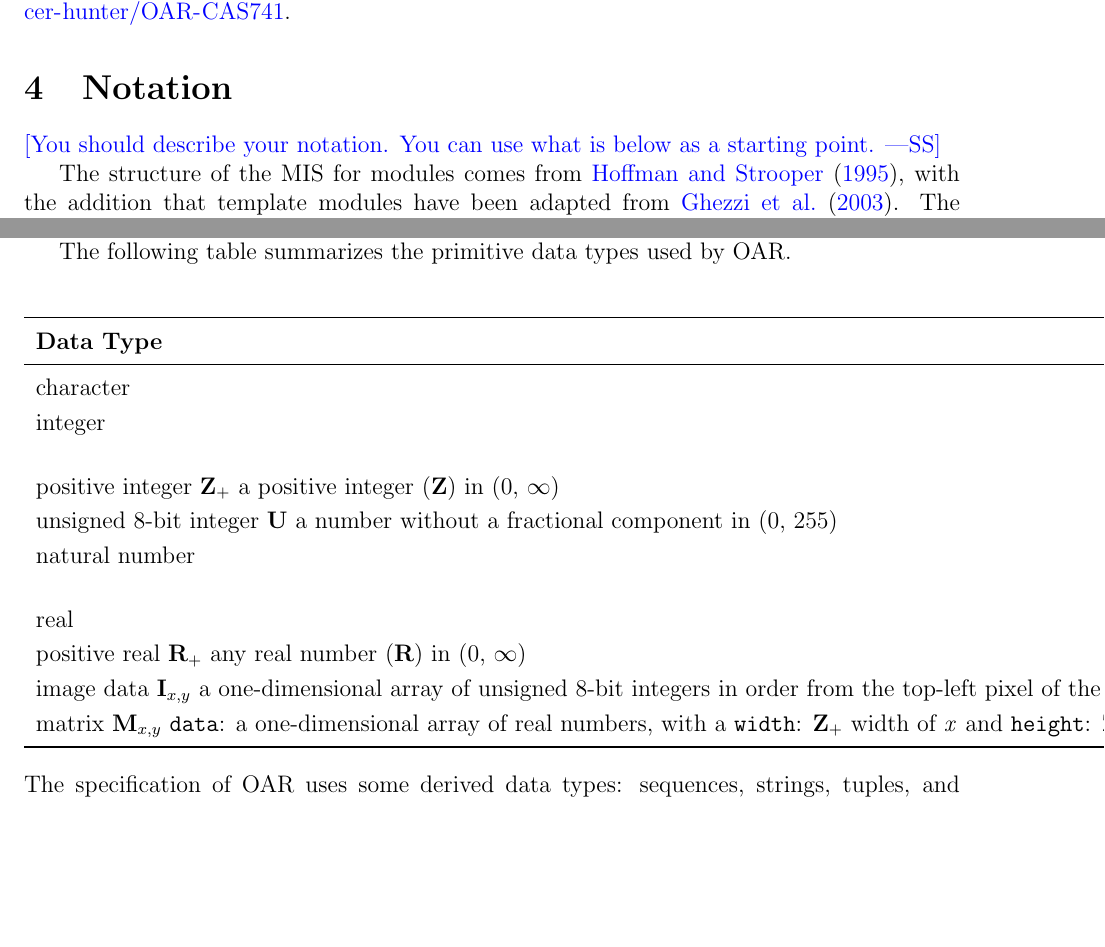
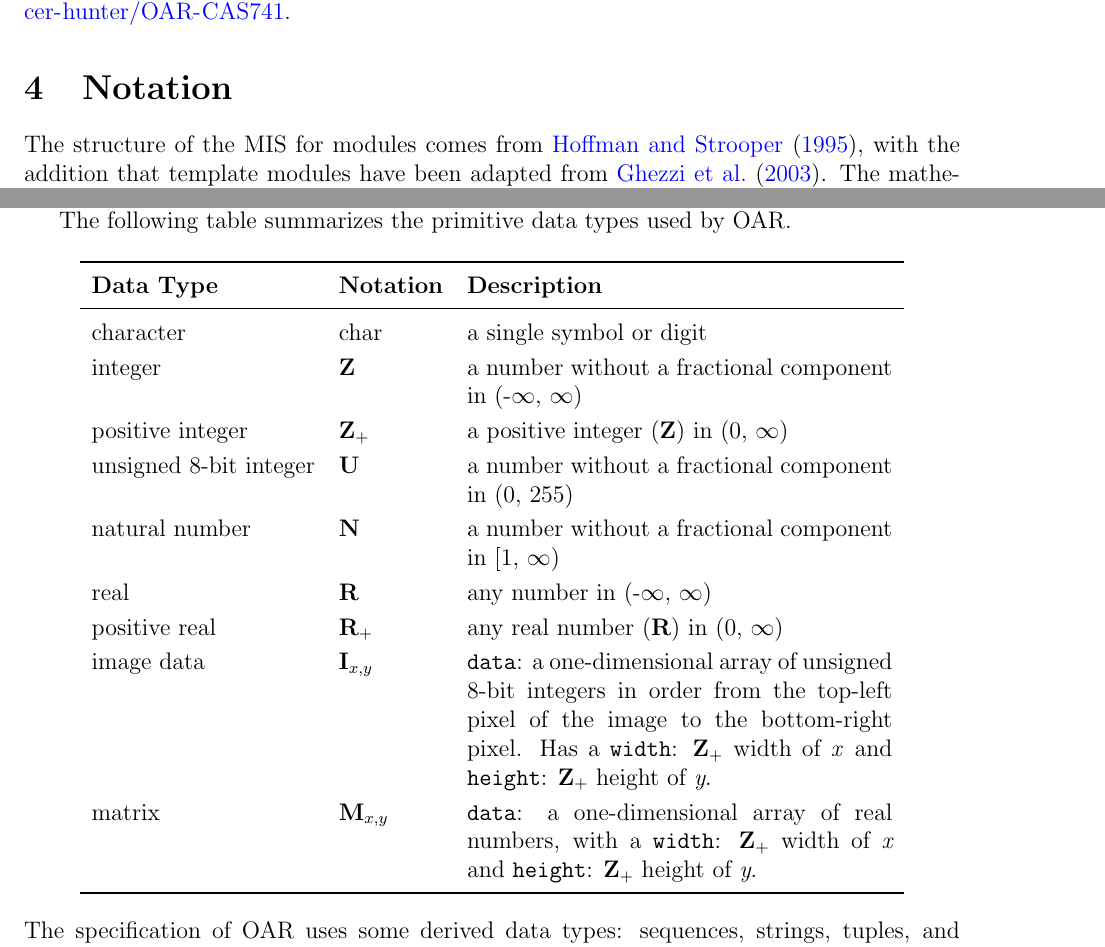
Before and after one commit to cer-hunter/OAR-CAS741, a LaTeX document (docs/Design/SoftDetailedDes/MIS.tex): two parts of page 8 of 26 before the commit and two parts of page 8 of 25 after it, joined at a grey line, cut so that both start at the same text, the shorter picture padded with empty space. Compiled offline with pdfLaTeX.

Commit message:
update mis

```diff
--- a/docs/Design/SoftDetailedDes/MIS.tex
+++ b/docs/Design/SoftDetailedDes/MIS.tex
@@ -87,9 +85,6 @@ found at \url{https://github.com/cer-hunter/OAR-CAS741}.
 
 \section{Notation}
 
-\wss{You should describe your notation.  You can use what is below as
-  a starting point.}
-
 The structure of the MIS for modules comes from \citet{HoffmanAndStrooper1995},
 with the addition that template modules have been adapted from
 \cite{GhezziEtAl2003}.  The mathematical notation comes from Chapter 3 of
@@ -108,15 +103,15 @@ The following table summarizes the primitive data types used by OAR.
 \midrule
 character & char & a single symbol or digit\\
 integer & $\mathbf{Z}$ & a number without a fractional component in (-$\infty$, $\infty$) \\
-positive integer $\mathbf{Z}_{+}$ a positive integer ($\mathbf{Z}$) in ($0$, $\infty$) \\
-unsigned 8-bit integer $\mathbf{U}$ a number without a fractional component in ($0$, $255$) \\
+positive integer & $\mathbf{Z}_{+}$ & a positive integer ($\mathbf{Z}$) in ($0$, $\infty$) \\
+unsigned 8-bit integer & $\mathbf{U}$ & a number without a fractional component in ($0$, $255$) \\
 natural number & $\mathbf{N}$ & a number without a fractional component in [1, $\infty$) \\
 real & $\mathbf{R}$ & any number in (-$\infty$, $\infty$)\\
-positive real $\mathbf{R}_{+}$ any real number ($\mathbf{R}$) in ($0$, $\infty$) \\
-image data $\mathbf{I}_{x,y}$ a one-dimensional array of unsigned 8-bit integers in order from the
+positive real & $\mathbf{R}_{+}$ & any real number ($\mathbf{R}$) in ($0$, $\infty$) \\
+image data & $\mathbf{I}_{x,y}$ & \code{data}: a one-dimensional array of unsigned 8-bit integers in order from the
 top-left pixel of the image to the bottom-right pixel. Has a \code{width}: $\mathbf{Z}_{+}$ width of \textit{x} and
 \code{height}: $\mathbf{Z}_{+}$ height of \textit{y}.\\
-matrix $\mathbf{M}_{x,y}$ \code{data}: a one-dimensional array of real numbers, with a
+matrix & $\mathbf{M}_{x,y}$ & \code{data}: a one-dimensional array of real numbers, with a
 \code{width}: $\mathbf{Z}_{+}$ width of \textit{x} and \code{height}: $\mathbf{Z}_{+}$ height of \textit{y}.\\
 \bottomrule
 \end{tabular}
```
Also changed, not shown: docs/Design/SoftDetailedDes/MIS.tex (45 more changed lines).
